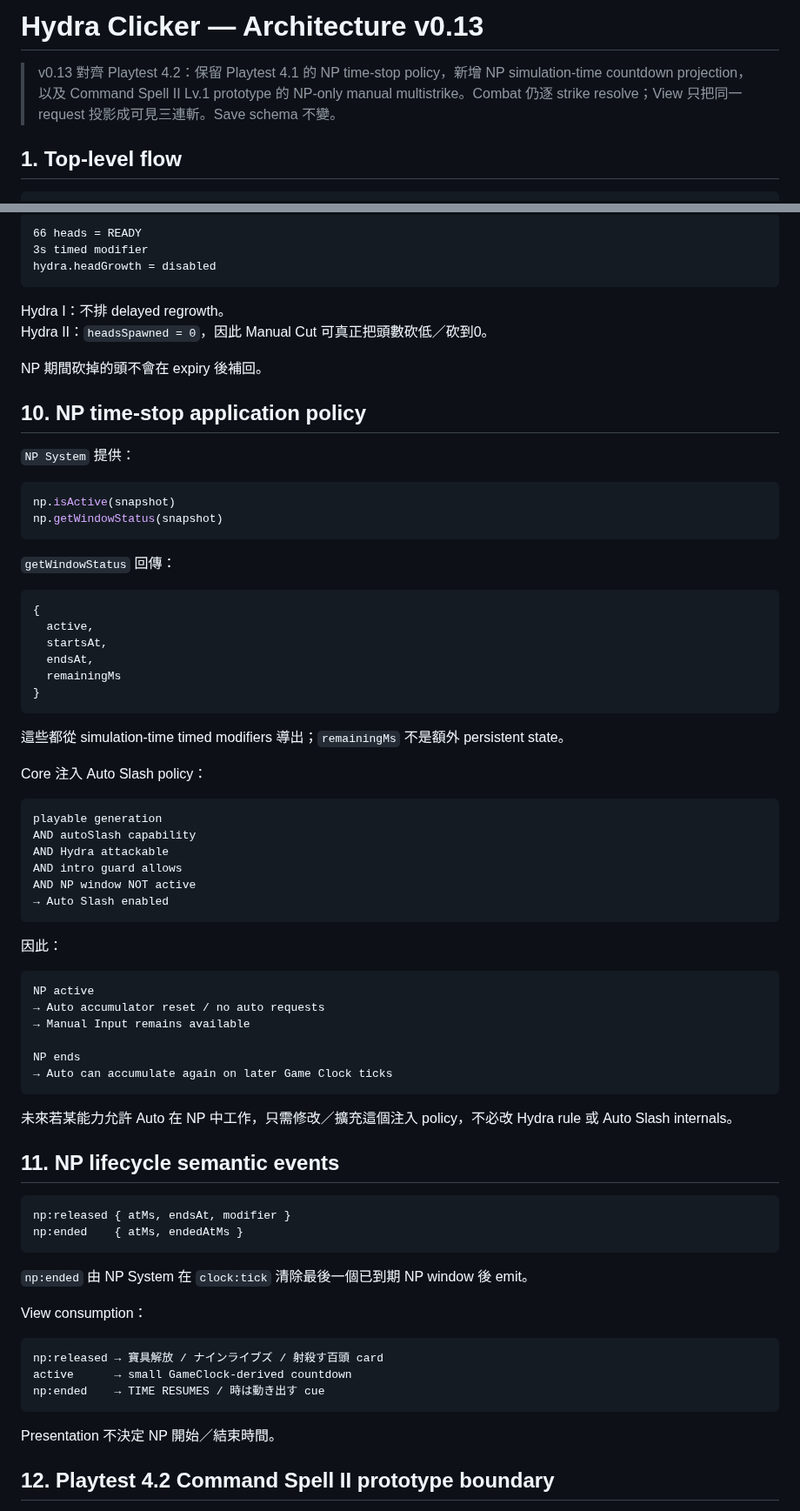
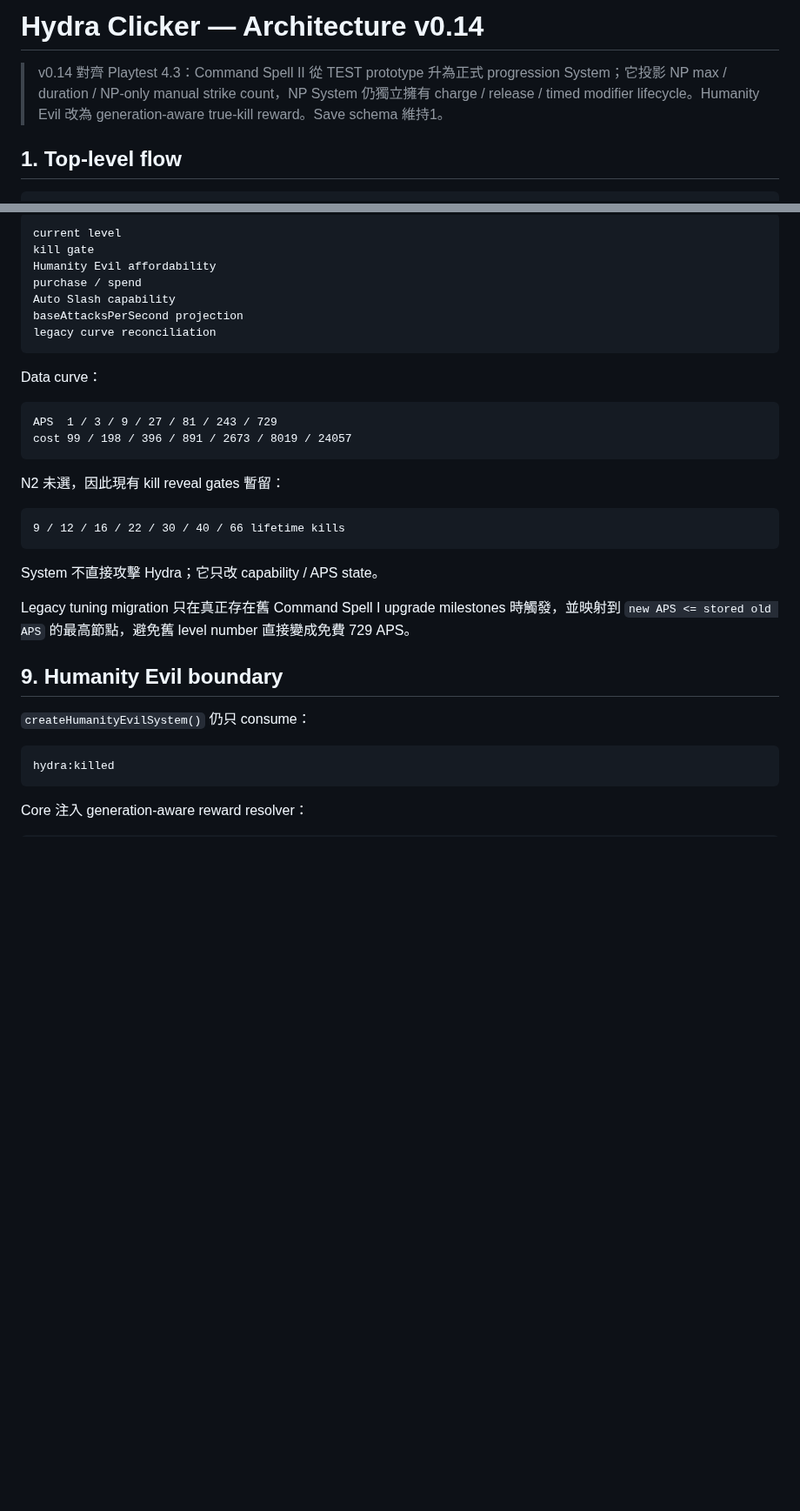
Before and after one commit to fjck810536/hydra-clicker, a Markdown page: docs/ARCHITECTURE.md, 2 parts joined by grey strips. Shown at 87% size. GitHub-like rendering; blank space fills up the shorter version.

Commit message:
Document formal Command Spell II architecture

````diff
--- a/docs/ARCHITECTURE.md
+++ b/docs/ARCHITECTURE.md
@@ -1,6 +1,6 @@
-# Hydra Clicker — Architecture v0.13
+# Hydra Clicker — Architecture v0.14
 
-> v0.13 對齊 Playtest 4.2：保留 Playtest 4.1 的 NP time-stop policy，新增 NP simulation-time countdown projection，以及 Command Spell II Lv.1 prototype 的 NP-only manual multistrike。Combat 仍逐 strike resolve；View 只把同一 request 投影成可見三連斬。Save schema 不變。
+> v0.14 對齊 Playtest 4.3：Command Spell II 從 TEST prototype 升為正式 progression System；它投影 NP max / duration / NP-only manual strike count，NP System 仍獨立擁有 charge / release / timed modifier lifecycle。Humanity Evil 改為 generation-aware true-kill reward。Save schema 維持1。
 
 ## 1. Top-level flow
 
@@ -111,79 +116,39 @@ NP 的 Hydra rule modifier沒有因時停／令咒 II 改型：
 
 ```text
-66 heads = READY
-3s timed modifier
-hydra.headGrowth = disabled
+current level
+kill gate
+Humanity Evil affordability
+purchase / spend
+Auto Slash capability
+baseAttacksPerSecond projection
+legacy curve reconciliation
 ```
 
-Hydra I：不排 delayed regrowth。
-Hydra II：`headsSpawned = 0`，因此 Manual Cut 可真正把頭數砍低／砍到0。
+Data curve：
 
-NP 期間砍掉的頭不會在 expiry 後補回。
-
-## 10. NP time-stop application policy
-
-`NP System` 提供：
-
-```js
-np.isActive(snapshot)
-np.getWindowStatus(snapshot)
+```text
+APS  1 / 3 / 9 / 27 / 81 / 243 / 729
+cost 99 / 198 / 396 / 891 / 2673 / 8019 / 24057
 ```
 
-`getWindowStatus` 回傳：
+N2 未選，因此現有 kill reveal gates 暫留：
 
-```js
-{
-  active,
-  startsAt,
-  endsAt,
-  remainingMs
-}
+```text
+9 / 12 / 16 / 22 / 30 / 40 / 66 lifetime kills
 ```
 
-這些都從 simulation-time timed modifiers 導出；`remainingMs` 不是額外 persistent state。
+System 不直接攻擊 Hydra；它只改 capability / APS state。
 
-Core 注入 Auto Slash policy：
+Legacy tuning migration 只在真正存在舊 Command Spell I upgrade milestones 時觸發，並映射到 `new APS <= stored old APS` 的最高節點，避免舊 level number 直接變成免費 729 APS。
+
+## 9. Humanity Evil boundary
+
+`createHumanityEvilSystem()` 仍只 consume：
 
 ```text
-playable generation
-AND autoSlash capability
-AND Hydra attackable
-AND intro guard allows
-AND NP window NOT active
-→ Auto Slash enabled
+hydra:killed
 ```
 
-因此：
+Core 注入 generation-aware reward resolver：
 
 ```text
-NP active
-→ Auto accumulator reset / no auto requests
-→ Manual Input remains available
-
-NP ends
-→ Auto can accumulate again on later Game Clock ticks
-```
-
-未來若某能力允許 Auto 在 NP 中工作，只需修改／擴充這個注入 policy，不必改 Hydra rule 或 Auto Slash internals。
-
-## 11. NP lifecycle semantic events
-
-```text
-np:released { atMs, endsAt, modifier }
-np:ended    { atMs, endedAtMs }
-```
-
-`np:ended` 由 NP System 在 `clock:tick` 清除最後一個已到期 NP window 後 emit。
-
-View consumption：
-
-```text
-np:released → 寶具解放 / ナインライブズ / 射殺す百頭 card
-active      → small GameClock-derived countdown
-np:ended    → TIME RESUMES / 時は動き出す cue
-```
-
-Presentation 不決定 NP 開始／結束時間。
-
-## 12. Playtest 4.2 Command Spell II prototype boundary
-
````
Also changed, not shown: other parts of docs/ARCHITECTURE.md (+222 -73 lines).
